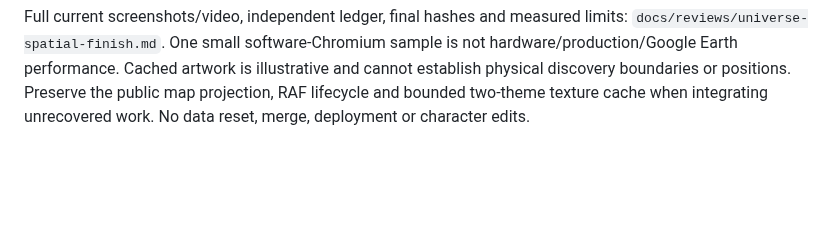
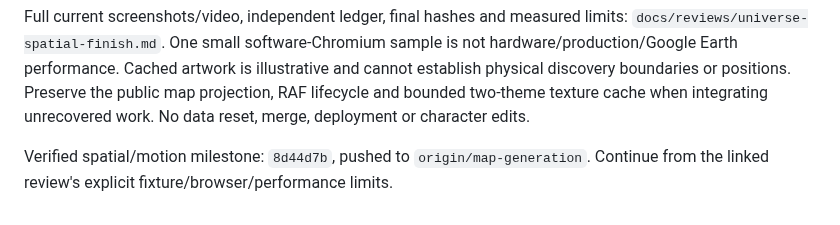
Before and after one commit to syouyoshino/HAMMER-WORLD, a Markdown page: docs/branches/map-generation.md, the part around the change. Drawn GitHub-style; blank space fills up the shorter version.

```diff
--- a/docs/branches/map-generation.md
+++ b/docs/branches/map-generation.md
@@ -972,3 +972,6 @@ is not hardware/production/Google Earth performance. Cached artwork is illustrat
 and cannot establish physical discovery boundaries or positions. Preserve the
 public map projection, RAF lifecycle and bounded two-theme texture cache when
 integrating unrecovered work. No data reset, merge, deployment or character edits.
+
+Verified spatial/motion milestone: `8d44d7b`, pushed to `origin/map-generation`.
+Continue from the linked review's explicit fixture/browser/performance limits.
```
Also changed, not shown: docs/reviews/universe-spatial-finish.md (+5 -0 lines).
